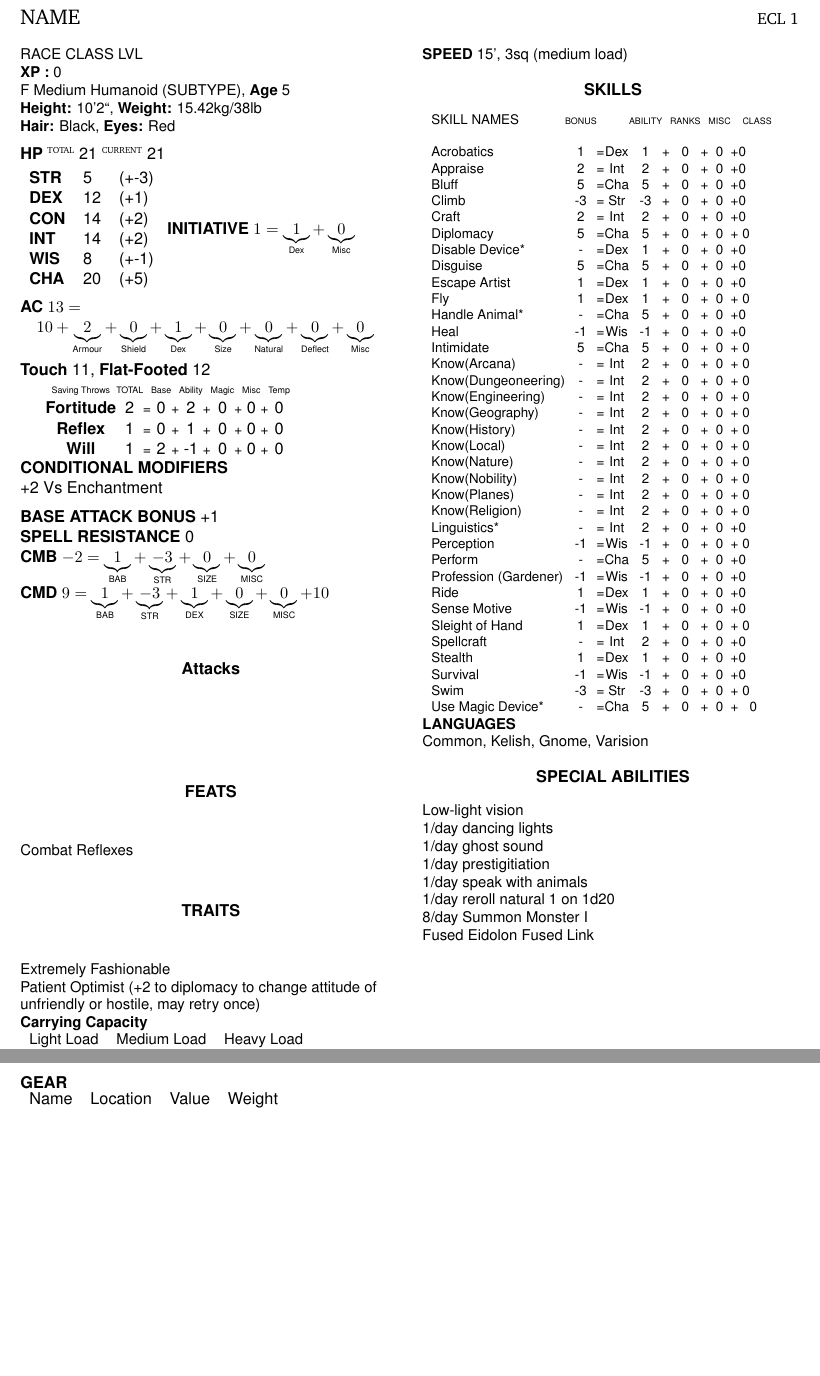
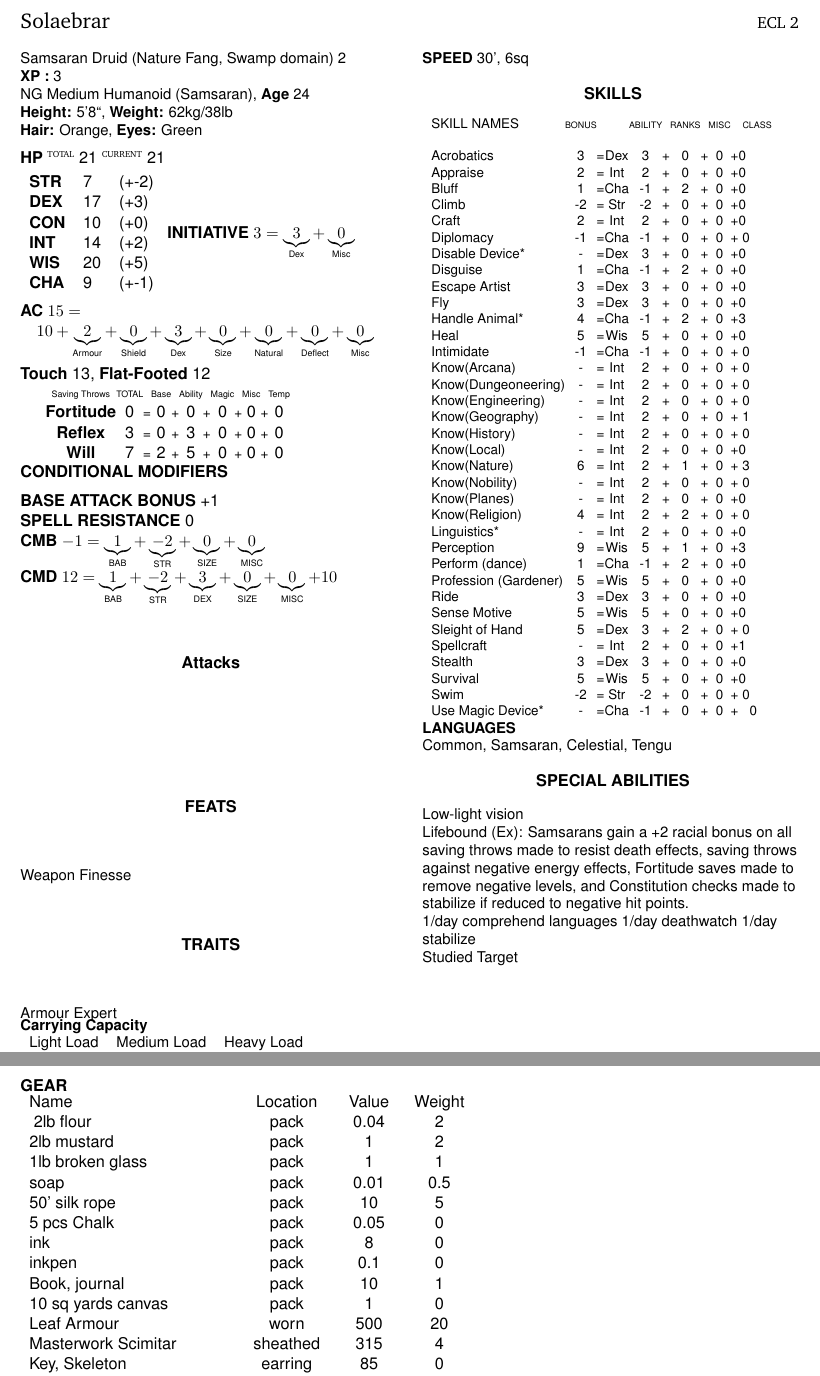
Before and after one commit to Mekkiss/solaebrar, a LaTeX book (Charsheet.tex, which reads Abilities.tex, Items.tex, Skills.tex): two parts of pages 1 and 2 of 2, joined at a grey line, cut so that both start at the same text, the shorter picture padded with empty space. Compiled offline with pdfLaTeX.

Commit message:
Solaebrar end level 2

```diff
--- a/Abilities.tex
+++ b/Abilities.tex
@@ -54,3 +54,7 @@
 \newcounter{money}
 \newcounter{casterlevel}
 
+\newcommand{\charname}{Solaebrar}
+\newcommand{\charrace}{Samsaran}
+\newcommand{\charclass}{Druid (Nature Fang, Swamp domain) 2}
+\newcommand{\charalignment}{NG}
@@ -61,9 +61,3 @@
 \newcommand{\charsex}{Male}
 \newcommand{\charsize}{Medium}
 \setcounter{sizemod}{0}
-\newcommand{\chartype}{Humanoid (SUBTYPE)}
-\newcommand{\charheight}{10'2``}
-\newcommand{\charweight}{15.42kg/38lb}
-\newcommand{\charhair}{Black}
-\newcommand{\chareyes}{Red}
-\setcounter{age}{5}
@@ -72,9 +71,7 @@
-\setcounter{ecl}{1}
+\setcounter{xp}{3}
+\setcounter{ecl}{2}
 
 \setcounter{totalhp}{21}
 \setcounter{currenthp}{21}
-\newcommand{\speed}{15', 3sq (medium load)}
+\newcommand{\speed}{30', 6sq}
 
-\setcounter{str}{5} % -4
-\setcounter{dex}{12} % 2
-\setcounter{con}{14} % 2
@@ -101,29 +101,28 @@
 }
 
 \newcommand{\traits}{
-Extremely Fashionable \\
-Patient Optimist (+2 to diplomacy to change attitude of unfriendly or hostile, may retry once) \\
+Armour Expert \\
+\\
 }
 \newcommand{\specialabilities}{
 Low-light vision \\
-1/day dancing lights \\
-1/day ghost sound \\
-1/day prestigitiation \\
-1/day speak with animals \\
-1/day reroll natural 1 on 1d20 \\
-8/day Summon Monster I \\
-Fused Eidolon
-Fused Link
+Lifebound (Ex): Samsarans gain a +2 racial bonus on all saving throws made
+to resist death effects, saving throws against negative energy effects, Fortitude
+saves made to remove negative levels, and Constitution checks made to stabilize if
+reduced to negative hit points. \\
+1/day comprehend languages
+1/day deathwatch
+1/day stabilize \\
+Studied Target
 }
 
 \newcommand{\conditionalmods}{
-+2 Vs Enchantment\\
 }
 \newcommand{\languages}{
-Common, Kelish, Gnome, Varision \\
+Common, Samsaran, Celestial, Tengu \\
 }
-\setcounter{lightload}{16}
-\setcounter{medload}{33}
+\setcounter{lightload}{30}
+\setcounter{medload}{60}
 \setcounter{heavyload}{\value{lightload} + \value{medload}}
 
 \setcounter{money}{0}
--- a/Items.tex
+++ b/Items.tex
@@ -10,4 +10,22 @@
 %\gear{Chalk x10}{pack}{}{0.1}
 %\gear{Leather Armour}{worn}{5}{0.1}
 %\gear{Nobles' Robes, jewel-encrusted}{worn}{}{150}
+\gear{2lb flour}{pack}{2}{0.04}
+\gear{2lb mustard}{pack}{2}{1}
+\gear{1lb broken glass}{pack}{1}{1}
+\gear{soap}{pack}{0.5}{0.01}
+\gear{50' silk rope}{pack}{5}{10}
+\gear{5 pcs Chalk}{pack}{0}{0.05}
+\gear{ink}{pack}{0}{8}
+\gear{inkpen}{pack}{0}{0.1}
+\gear{Book, journal}{pack}{1}{10}
+\gear{10 sq yards canvas}{pack}{0}{1}
+% Total up to here is 11.5lb, 31.2gp
+\gear{Leaf Armour}{worn}{20}{500}
+\gear{Masterwork Scimitar}{sheathed}{4}{315}
+\gear{Key, Skeleton}{earring}{0}{85}
+\gear{2x Skyrocket}{pack}{2}{100}
+\gear{Light Horse, Combat trained}{elsewhere}{}{110}
+
+\gear{Cash}{}{34.5}{-384.20}
 \gear{Total}{}{0}{0}
--- a/Skills.tex
+++ b/Skills.tex
@@ -4,38 +4,38 @@
 % eg: \skill{Bluff}{Cha}{2}{0}{1}{0}
 \skill{Acrobatics}             {Dex}{0}{0}{0}{0}
 \skill{Appraise}               {Int}{0}{0}{0}{0}
-\skill{Bluff}                  {Cha}{0}{0}{0}{0}
-\skill{Climb}                  {Str}{0}{0}{0}{0}
-\skill{Craft}                  {Int}{0}{0}{0}{0}
+\skill{Bluff}                  {Cha}{2}{0}{0}{0}
+\skill{Climb}                  {Str}{0}{0}{1}{0}
+\skill{Craft}                  {Int}{0}{0}{1}{0}
 \skill{Diplomacy}              {Cha}{0}{0}{0}{0}
 \skill{Disable Device*}        {Dex}{0}{0}{0}{1}
-\skill{Disguise}               {Cha}{0}{0}{0}{0}
+\skill{Disguise}               {Cha}{2}{0}{0}{0}
 \skill{Escape Artist}          {Dex}{0}{0}{0}{0}
-\skill{Fly}                    {Dex}{0}{0}{0}{0}
-\skill{Handle Animal*}         {Cha}{0}{0}{0}{1}
-\skill{Heal}                   {Wis}{0}{0}{0}{0}
+\skill{Fly}                    {Dex}{0}{0}{1}{0}
+\skill{Handle Animal*}         {Cha}{2}{0}{1}{1}
+\skill{Heal}                   {Wis}{0}{0}{1}{0}
 \skill{Intimidate}             {Cha}{0}{0}{0}{0}
 \skill{Know(Arcana)}           {Int}{0}{0}{0}{1}
 \skill{Know(Dungeoneering)}    {Int}{0}{0}{0}{1}
 \skill{Know(Engineering)}      {Int}{0}{0}{0}{1}
-\skill{Know(Geography)}        {Int}{0}{0}{0}{1}
+\skill{Know(Geography)}        {Int}{0}{0}{1}{1}
 \skill{Know(History)}          {Int}{0}{0}{0}{1}
 \skill{Know(Local)}            {Int}{0}{0}{0}{1}
-\skill{Know(Nature)}           {Int}{0}{0}{0}{1}
+\skill{Know(Nature)}           {Int}{1}{0}{1}{1}
 \skill{Know(Nobility)}         {Int}{0}{0}{0}{1}
 \skill{Know(Planes)}           {Int}{0}{0}{0}{1}
-\skill{Know(Religion)}         {Int}{0}{0}{0}{1}
+\skill{Know(Religion)}         {Int}{2}{0}{0}{1}
 \skill{Linguistics*}           {Int}{0}{0}{0}{1}
-\skill{Perception}             {Wis}{0}{0}{0}{0}
-\skill{Perform}                {Cha}{0}{0}{0}{1}
-\skill{Profession (Gardener)}  {Wis}{0}{0}{0}{0}
-\skill{Ride}                   {Dex}{0}{0}{0}{0}
+\skill{Perception}             {Wis}{1}{0}{1}{0}
+\skill{Perform (dance)}        {Cha}{2}{0}{0}{1}
+\skill{Profession (Gardener)}  {Wis}{0}{0}{1}{0}
+\skill{Ride}                   {Dex}{0}{0}{1}{0}
 \skill{Sense Motive}           {Wis}{0}{0}{0}{0}
-\skill{Sleight of Hand}        {Dex}{0}{0}{0}{0}
-\skill{Spellcraft}             {Int}{0}{0}{0}{1}
+\skill{Sleight of Hand}        {Dex}{2}{0}{0}{0}
+\skill{Spellcraft}             {Int}{0}{0}{1}{1}
 \skill{Stealth}                {Dex}{0}{0}{0}{0}
-\skill{Survival}               {Wis}{0}{0}{0}{0}
-\skill{Swim}                   {Str}{0}{0}{0}{0}
+\skill{Survival}               {Wis}{0}{0}{1}{0}
+\skill{Swim}                   {Str}{0}{0}{1}{0}
 \skill{Use Magic Device*}      {Cha}{0}{0}{0}{1}
 
 \begin{comment}
```
Also changed, not shown: Abilities.tex (28 more changed lines).
